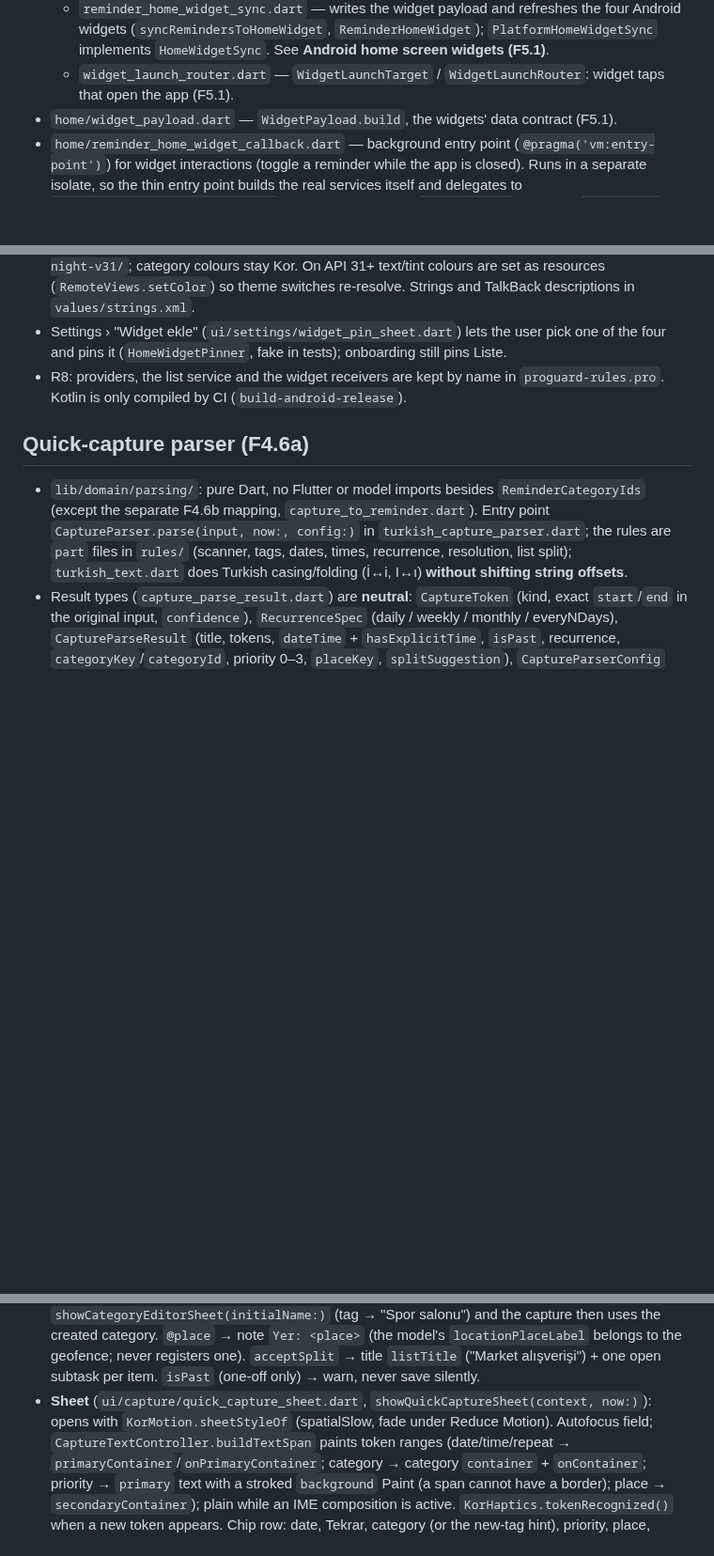
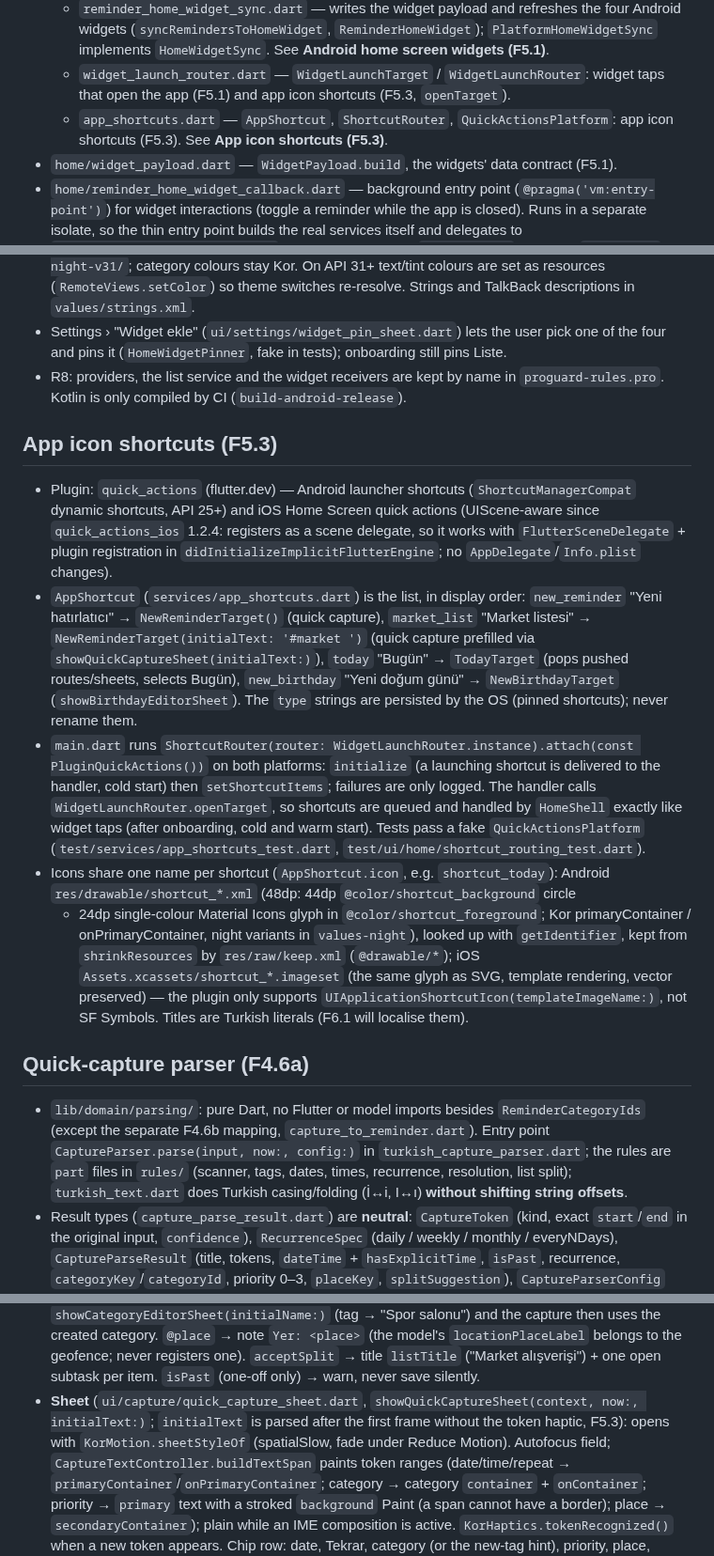
Before and after one commit to burakaydogmus/reminder-android-app, a Markdown page: CLAUDE.md, 3 parts joined by grey strips. Shown at 94% size. GitHub-like rendering; blank space fills up the shorter version.

Commit message:
docs(shortcuts): roadmap, CLAUDE.md and changelog for F5.3
Co-Authored-By: Claude Opus 5 <noreply@anthropic.com>

```diff
--- a/CLAUDE.md
+++ b/CLAUDE.md
@@ -154,7 +154,9 @@ Formatting is enforced in CI: run `dart format lib test` before committing
     `PlatformHomeWidgetSync` implements `HomeWidgetSync`. See **Android home screen
     widgets (F5.1)**.
   - `widget_launch_router.dart` — `WidgetLaunchTarget` / `WidgetLaunchRouter`: widget taps
-    that open the app (F5.1).
+    that open the app (F5.1) and app icon shortcuts (F5.3, `openTarget`).
+  - `app_shortcuts.dart` — `AppShortcut`, `ShortcutRouter`, `QuickActionsPlatform`: app
+    icon shortcuts (F5.3). See **App icon shortcuts (F5.3)**.
 - `home/widget_payload.dart` — `WidgetPayload.build`, the widgets' data contract (F5.1).
 - `home/reminder_home_widget_callback.dart` — background entry point
   (`@pragma('vm:entry-point')`) for widget interactions (toggle a reminder while the
@@ -568,6 +570,36 @@ same labels as the widget picker) and refreshes all four after every sync.
 - R8: providers, the list service and the widget receivers are kept by name in
   `proguard-rules.pro`. Kotlin is only compiled by CI (`build-android-release`).
 
+## App icon shortcuts (F5.3)
+
+- Plugin: `quick_actions` (flutter.dev) — Android launcher shortcuts
+  (`ShortcutManagerCompat` dynamic shortcuts, API 25+) and iOS Home Screen quick actions
+  (UIScene-aware since `quick_actions_ios` 1.2.4: registers as a scene delegate, so it
+  works with `FlutterSceneDelegate` + plugin registration in
+  `didInitializeImplicitFlutterEngine`; no `AppDelegate`/`Info.plist` changes).
+- `AppShortcut` (`services/app_shortcuts.dart`) is the list, in display order: `new_reminder`
+  "Yeni hatırlatıcı" → `NewReminderTarget()` (quick capture), `market_list` "Market
+  listesi" → `NewReminderTarget(initialText: '#market ')` (quick capture prefilled via
+  `showQuickCaptureSheet(initialText:)`), `today` "Bugün" → `TodayTarget` (pops pushed
+  routes/sheets, selects Bugün), `new_birthday` "Yeni doğum günü" → `NewBirthdayTarget`
+  (`showBirthdayEditorSheet`). The `type` strings are persisted by the OS (pinned
+  shortcuts); never rename them.
+- `main.dart` runs `ShortcutRouter(router: WidgetLaunchRouter.instance).attach(const
+  PluginQuickActions())` on both platforms: `initialize` (a launching shortcut is
+  delivered to the handler, cold start) then `setShortcutItems`; failures are only
+  logged. The handler calls `WidgetLaunchRouter.openTarget`, so shortcuts are queued and
+  handled by `HomeShell` exactly like widget taps (after onboarding, cold and warm start).
+  Tests pass a fake `QuickActionsPlatform` (`test/services/app_shortcuts_test.dart`,
+  `test/ui/home/shortcut_routing_test.dart`).
+- Icons share one name per shortcut (`AppShortcut.icon`, e.g. `shortcut_today`):
+  Android `res/drawable/shortcut_*.xml` (48dp: 44dp `@color/shortcut_background` circle
+  + 24dp single-colour Material Icons glyph in `@color/shortcut_foreground`; Kor
+  primaryContainer / onPrimaryContainer, night variants in `values-night`), looked up with
+  `getIdentifier`, kept from `shrinkResources` by `res/raw/keep.xml` (`@drawable/*`);
+  iOS `Assets.xcassets/shortcut_*.imageset` (the same glyph as SVG, template rendering,
+  vector preserved) — the plugin only supports `UIApplicationShortcutIcon(templateImageName:)`,
+  not SF Symbols. Titles are Turkish literals (F6.1 will localise them).
+
 ## Quick-capture parser (F4.6a)
 
 - `lib/domain/parsing/`: pure Dart, no Flutter or model imports besides
@@ -618,7 +650,8 @@ same labels as the widget picker) and refreshes all four after every sync.
   `acceptSplit` → title `listTitle` ("Market alışverişi") + one open subtask per
   item. `isPast` (one-off only) → warn, never save silently.
 - **Sheet** (`ui/capture/quick_capture_sheet.dart`, `showQuickCaptureSheet(context,
-  now:)`): opens with `KorMotion.sheetStyleOf` (spatialSlow, fade under Reduce
+  now:, initialText:)`; `initialText` is parsed after the first frame without the token
+  haptic, F5.3): opens with `KorMotion.sheetStyleOf` (spatialSlow, fade under Reduce
   Motion). Autofocus field; `CaptureTextController.buildTextSpan` paints token ranges
   (date/time/repeat → `primaryContainer`/`onPrimaryContainer`; category → category
   `container` + `onContainer`; priority → `primary` text with a stroked `background`
```
Also changed, not shown: CHANGELOG.md (+5 -0 lines), ROADMAP.md (+1 -1 lines).
